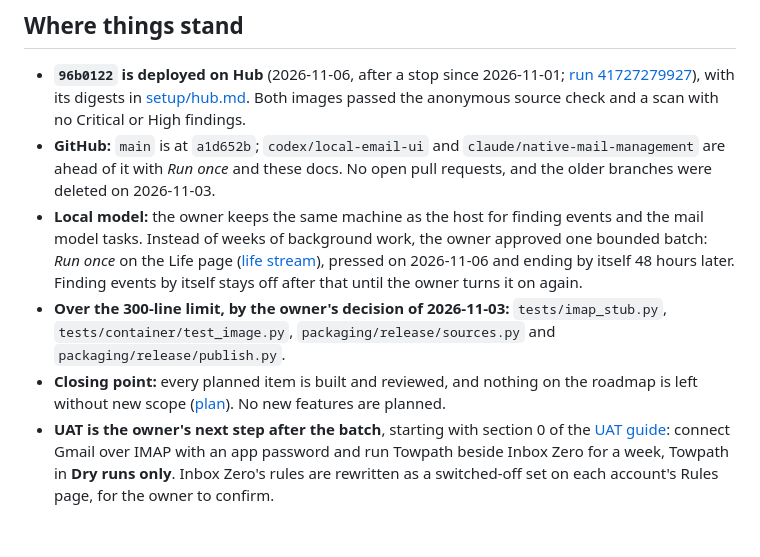
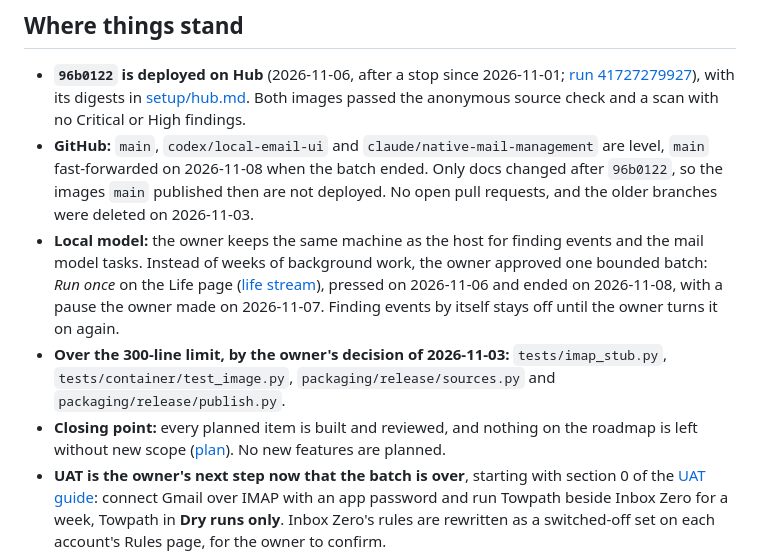
Before and after one commit to endthestart/towpath, a Markdown page: docs/HANDOFF.md, the part around the change. GitHub-like rendering; blank space fills up the shorter version.

```diff
--- a/docs/HANDOFF.md
+++ b/docs/HANDOFF.md
@@ -6,17 +6,18 @@
   [run 41727279927](https://github.com/endthestart/towpath/actions/runs/41727279927)), with its digests in
   [setup/hub.md](setup/hub.md). Both images passed the anonymous source check and a scan with no Critical or High
   findings.
-- **GitHub:** `main` is at `a1d652b`; `codex/local-email-ui` and `claude/native-mail-management` are ahead of it with
-  *Run once* and these docs. No open pull requests, and the older branches were deleted on 2026-11-03.
+- **GitHub:** `main`, `codex/local-email-ui` and `claude/native-mail-management` are level, `main` fast-forwarded on
+  2026-11-08 when the batch ended. Only docs changed after `96b0122`, so the images `main` published then are not
+  deployed. No open pull requests, and the older branches were deleted on 2026-11-03.
 - **Local model:** the owner keeps the same machine as the host for finding events and the mail model tasks. Instead of
   weeks of background work, the owner approved one bounded batch: *Run once* on the Life page
-  ([life stream](life-stream.md)), pressed on 2026-11-06 and ending by itself 48 hours later. Finding events by itself
-  stays off after that until the owner turns it on again.
+  ([life stream](life-stream.md)), pressed on 2026-11-06 and ended on 2026-11-08, with a pause the owner made on
+  2026-11-07. Finding events by itself stays off until the owner turns it on again.
 - **Over the 300-line limit, by the owner's decision of 2026-11-03:** `tests/imap_stub.py`,
   `tests/container/test_image.py`, `packaging/release/sources.py` and `packaging/release/publish.py`.
 - **Closing point:** every planned item is built and reviewed, and nothing on the roadmap is left without new scope
   ([plan](plans/2026-10-17-autonomous-build.md)). No new features are planned.
-- **UAT is the owner's next step after the batch**, starting with section 0 of the [UAT guide](plans/2026-10-uat-guide.md): connect
+- **UAT is the owner's next step now that the batch is over**, starting with section 0 of the [UAT guide](plans/2026-10-uat-guide.md): connect
   Gmail over IMAP with an app password and run Towpath beside Inbox Zero for a week, Towpath in **Dry runs only**.
   Inbox Zero's rules are rewritten as a switched-off set on each account's Rules page, for the owner to confirm.
 - Mail stays in dry runs; nothing has changed real mail. Private-content rules hold: no cloud model on photos; the
```
Also changed, not shown: docs/plans/2026-10-uat-guide.md (+4 -3 lines), docs/setup/hub.md (+2 -1 lines).
